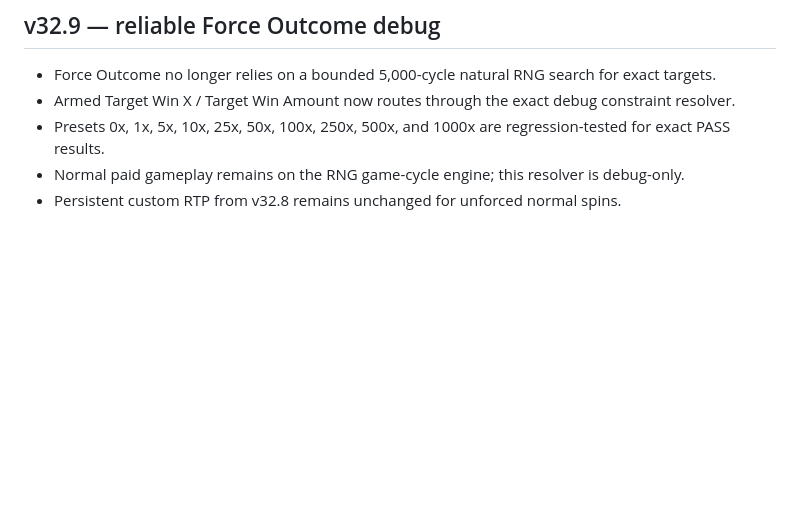
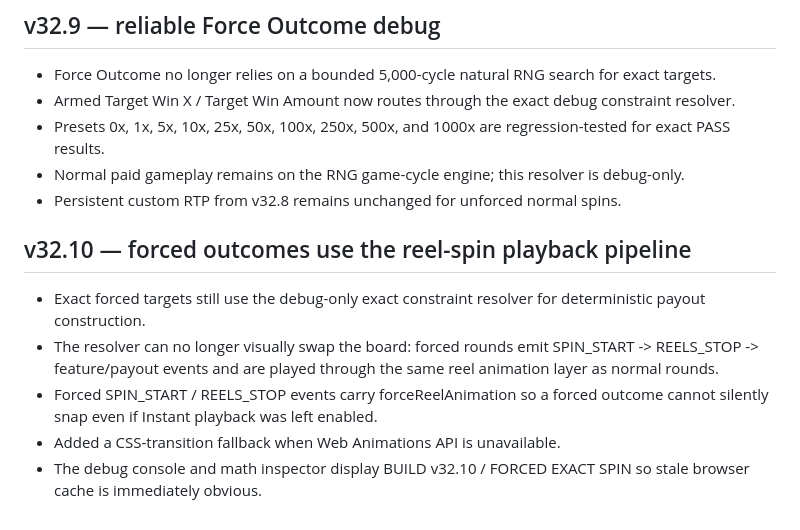
Before and after one commit to 15dfowler15-bot/gunslinger-overdrive, a Markdown page: README.md, the part around the change. Drawn GitHub-style; blank space fills up the shorter version.

Commit message:
Document v32.10 forced spin pipeline

```diff
--- a/README.md
+++ b/README.md
@@ -52,3 +52,11 @@ When a normal surviving Split multiplier and one or more participating resolved
 - Presets 0x, 1x, 5x, 10x, 25x, 50x, 100x, 250x, 500x, and 1000x are regression-tested for exact PASS results.
 - Normal paid gameplay remains on the RNG game-cycle engine; this resolver is debug-only.
 - Persistent custom RTP from v32.8 remains unchanged for unforced normal spins.
+
+
+## v32.10 — forced outcomes use the reel-spin playback pipeline
+- Exact forced targets still use the debug-only exact constraint resolver for deterministic payout construction.
+- The resolver can no longer visually swap the board: forced rounds emit SPIN_START -> REELS_STOP -> feature/payout events and are played through the same reel animation layer as normal rounds.
+- Forced SPIN_START / REELS_STOP events carry forceReelAnimation so a forced outcome cannot silently snap even if Instant playback was left enabled.
+- Added a CSS-transition fallback when Web Animations API is unavailable.
+- The debug console and math inspector display BUILD v32.10 / FORCED EXACT SPIN so stale browser cache is immediately obvious.
```
